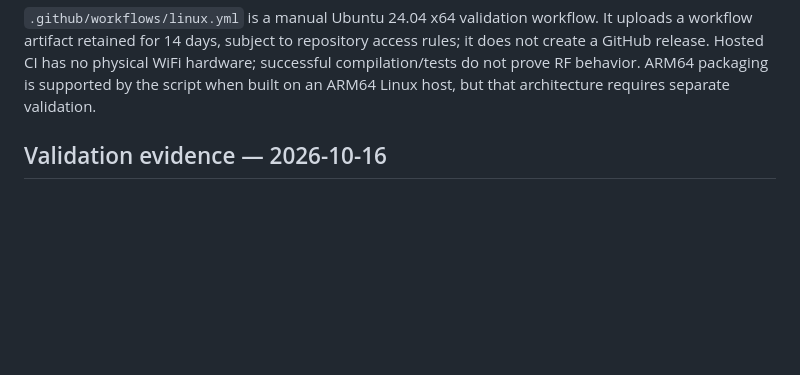
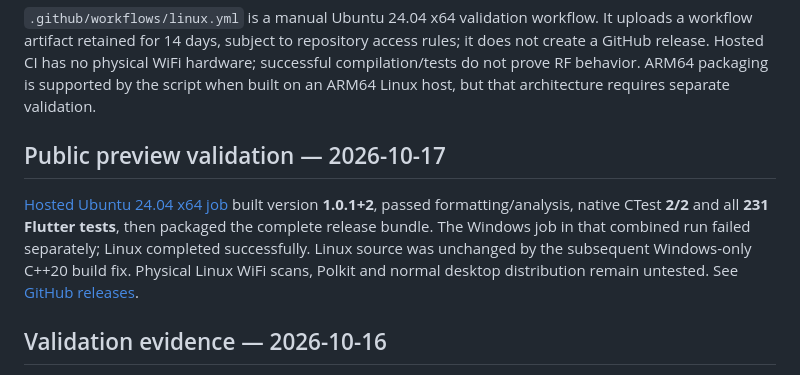
Before and after one commit to SamWraith/wave-wifi-analyser, a Markdown page: docs/LINUX.md, the part around the change. GitHub-like rendering; blank space fills up the shorter version.

```diff
--- a/docs/LINUX.md
+++ b/docs/LINUX.md
@@ -98,6 +98,15 @@ rules; it does not create a GitHub release.
 Hosted CI has no physical WiFi hardware; successful compilation/tests do not prove
 RF behavior. ARM64 packaging is supported by the script when built on an ARM64
 Linux host, but that architecture requires separate validation.
+
+## Public preview validation — 2026-10-17
+
+[Hosted Ubuntu 24.04 x64 job](https://github.com/SamWraith/wave-wifi-analyser/actions/runs/38955632851/job/117157670778)
+built version **1.0.1+2**, passed formatting/analysis, native CTest **2/2** and all
+**231 Flutter tests**, then packaged the complete release bundle. The Windows job in
+that combined run failed separately; Linux completed successfully. Linux source was
+unchanged by the subsequent Windows-only C++20 build fix. Physical Linux WiFi scans,
+Polkit and normal desktop distribution remain untested. See [GitHub releases](https://github.com/SamWraith/wave-wifi-analyser/releases).
 
 ## Validation evidence — 2026-10-16
 
```
Also changed, not shown: README.md (+7 -4 lines), docs/WINDOWS.md (+17 -2 lines).
